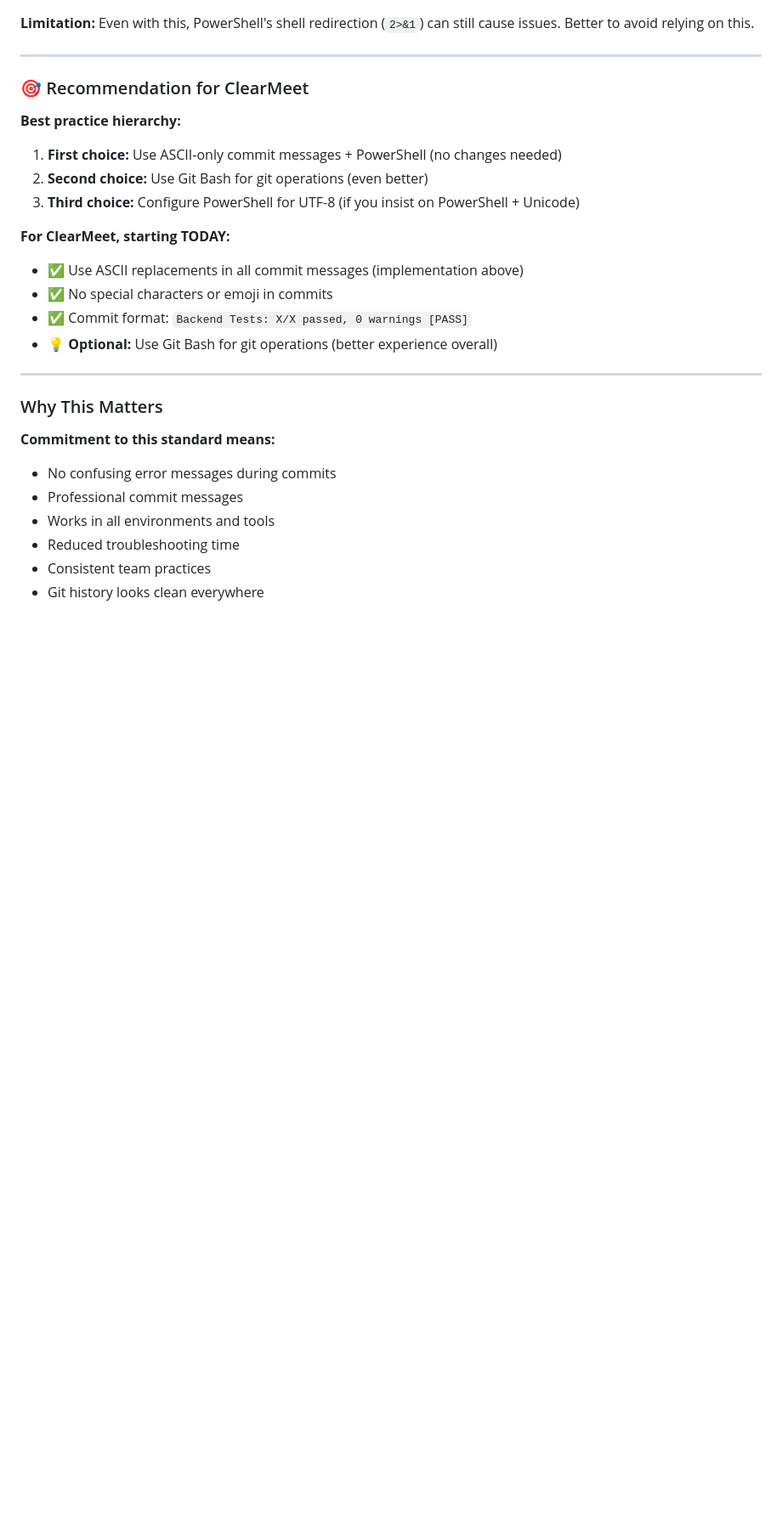
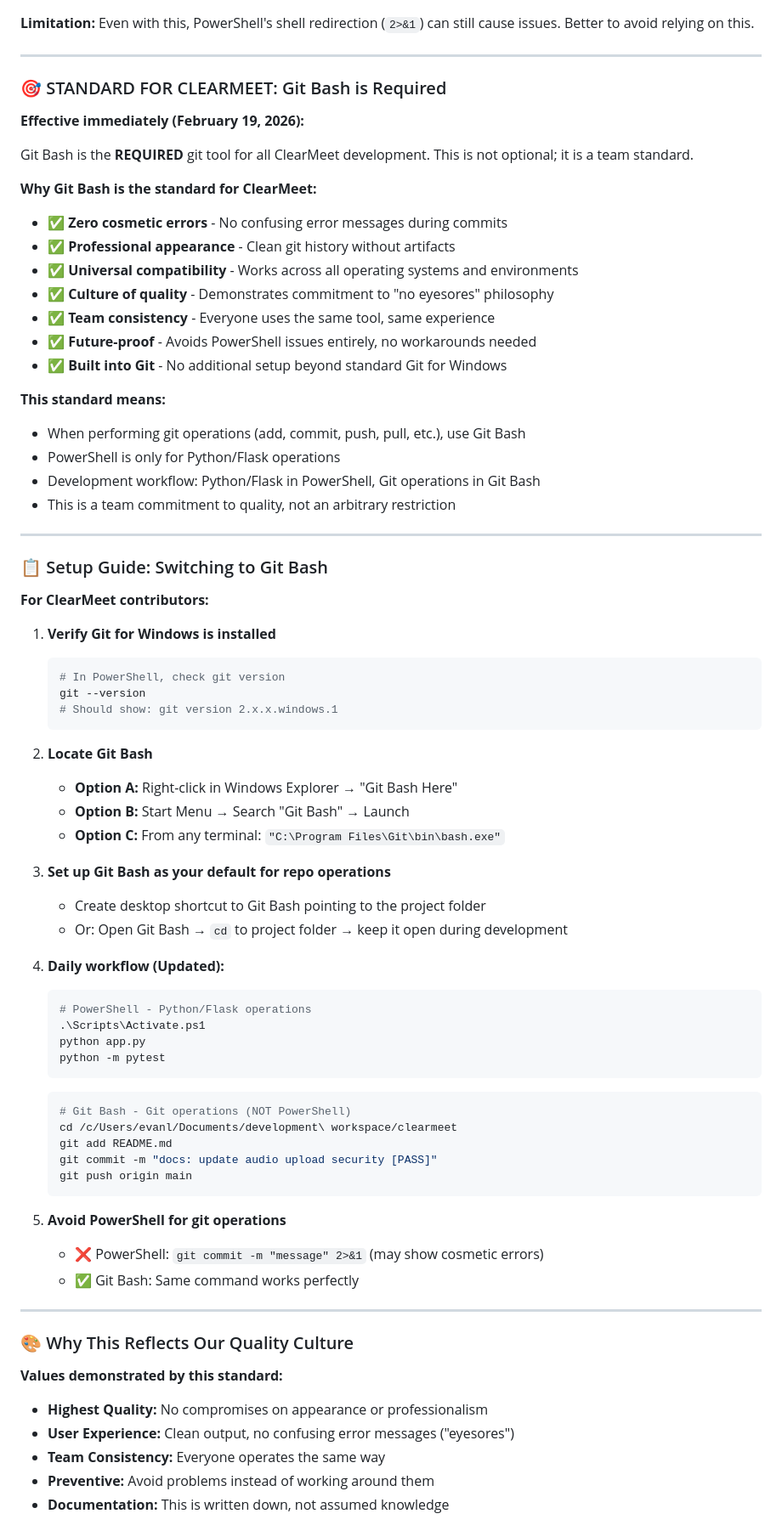
Before and after one commit to evanlow/clearmeet, a Markdown page: prime_directive.md, the part around one of its changes. Shown at 85% size. GitHub-like rendering; blank space fills up the shorter version.

Commit message:
docs: establish Git Bash as required standard for ClearMeet
- Upgraded from optional recommendation to team requirement
- Added setup guide for switching to Git Bash
- Documented quality culture alignment and rationale

Backend Tests: 151/151 passed, 0 warnings [PASS]

````diff
--- a/prime_directive.md
+++ b/prime_directive.md
@@ -2487,27 +2487,78 @@ $env:PYTHONIOENCODING = 'utf-8'
 
 ---
 
-### 🎯 Recommendation for ClearMeet
-
-**Best practice hierarchy:**
-1. **First choice:** Use ASCII-only commit messages + PowerShell (no changes needed)
-2. **Second choice:** Use Git Bash for git operations (even better)
-3. **Third choice:** Configure PowerShell for UTF-8 (if you insist on PowerShell + Unicode)
-
-**For ClearMeet, starting TODAY:**
-- ✅ Use ASCII replacements in all commit messages (implementation above)
-- ✅ No special characters or emoji in commits
-- ✅ Commit format: `Backend Tests: X/X passed, 0 warnings [PASS]`
-- 💡 **Optional:** Use Git Bash for git operations (better experience overall)
-
----
-
-### Why This Matters
-
-**Commitment to this standard means:**
-- No confusing error messages during commits
-- Professional commit messages
-- Works in all environments and tools
-- Reduced troubleshooting time
-- Consistent team practices
-- Git history looks clean everywhere
+### 🎯 STANDARD FOR CLEARMEET: Git Bash is Required
+
+**Effective immediately (February 19, 2026):**
+
+Git Bash is the **REQUIRED** git tool for all ClearMeet development. This is not optional; it is a team standard.
+
+**Why Git Bash is the standard for ClearMeet:**
+- ✅ **Zero cosmetic errors** - No confusing error messages during commits
+- ✅ **Professional appearance** - Clean git history without artifacts
+- ✅ **Universal compatibility** - Works across all operating systems and environments
+- ✅ **Culture of quality** - Demonstrates commitment to "no eyesores" philosophy
+- ✅ **Team consistency** - Everyone uses the same tool, same experience
+- ✅ **Future-proof** - Avoids PowerShell issues entirely, no workarounds needed
+- ✅ **Built into Git** - No additional setup beyond standard Git for Windows
+
+**This standard means:**
+- When performing git operations (add, commit, push, pull, etc.), use Git Bash
+- PowerShell is only for Python/Flask operations
+- Development workflow: Python/Flask in PowerShell, Git operations in Git Bash
+- This is a team commitment to quality, not an arbitrary restriction
+
+---
+
+### 📋 Setup Guide: Switching to Git Bash
+
+**For ClearMeet contributors:**
+
+1. **Verify Git for Windows is installed**
+   ```powershell
+   # In PowerShell, check git version
+   git --version
+   # Should show: git version 2.x.x.windows.1
+   ```
+
+2. **Locate Git Bash**
+   - **Option A:** Right-click in Windows Explorer → "Git Bash Here"
+   - **Option B:** Start Menu → Search "Git Bash" → Launch
+   - **Option C:** From any terminal: `"C:\Program Files\Git\bin\bash.exe"`
+
+3. **Set up Git Bash as your default for repo operations**
+   - Create desktop shortcut to Git Bash pointing to the project folder
+   - Or: Open Git Bash → `cd` to project folder → keep it open during development
+
+4. **Daily workflow (Updated):**
+
+   ```powershell
+   # PowerShell - Python/Flask operations
+   .\Scripts\Activate.ps1
+   python app.py
+   python -m pytest
+   ```
+
+   ```bash
+   # Git Bash - Git operations (NOT PowerShell)
+   cd /c/Users/evanl/Documents/development\ workspace/clearmeet
+   git add README.md
+   git commit -m "docs: update audio upload security [PASS]"
+   git push origin main
+   ```
+
+5. **Avoid PowerShell for git operations**
+   - ❌ PowerShell: `git commit -m "message" 2>&1` (may show cosmetic errors)
+   - ✅ Git Bash: Same command works perfectly
+
+---
+
+### 🎨 Why This Reflects Our Quality Culture
+
+**Values demonstrated by this standard:**
+- **Highest Quality:** No compromises on appearance or professionalism
+- **User Experience:** Clean output, no confusing error messages ("eyesores")
+- **Team Consistency:** Everyone operates the same way
+- **Preventive:** Avoid problems instead of working around them
+- **Documentation:** This is written down, not assumed knowledge
+
````
Also changed, not shown: other parts of prime_directive.md (+39 -2 lines).
